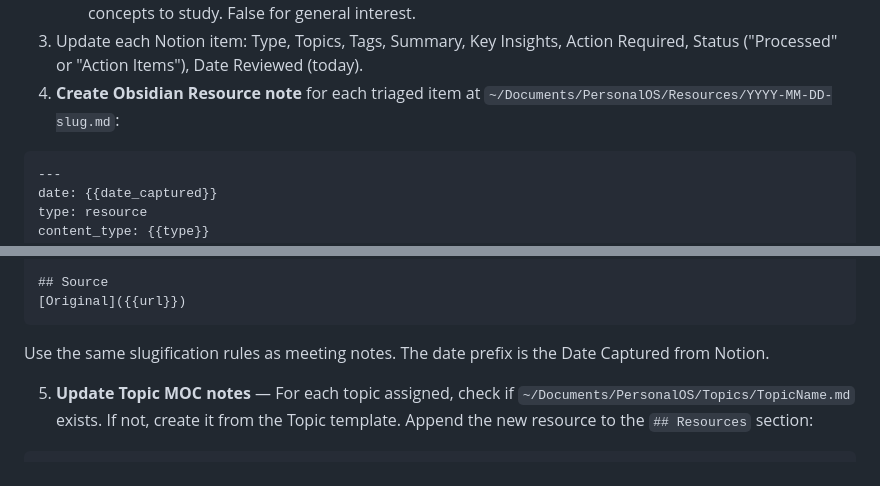
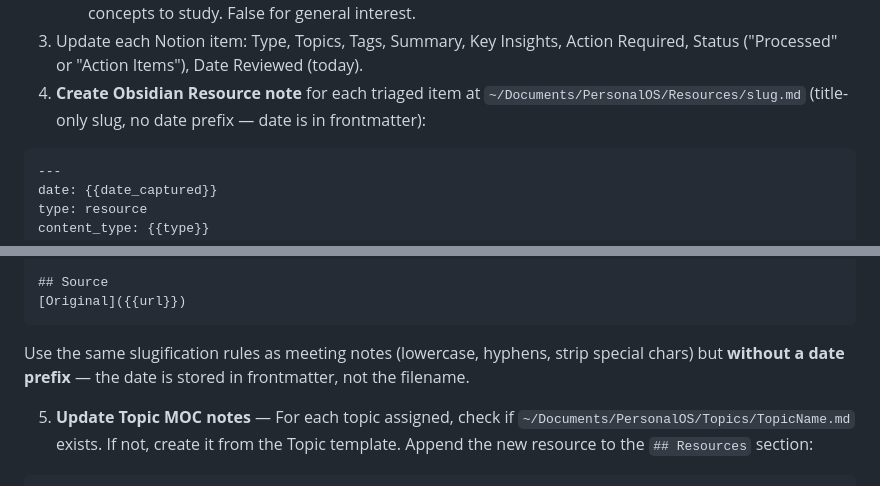
Before and after one commit to MrRahman/personal-os, a Markdown page: .claude/skills/morning-plan.md, 2 parts joined by grey strips. GitHub-like rendering.

Commit message:
fix: remove date prefix from Resource filenames — title-only slugs
Resource notes use title-only slugs (e.g., claude-obsidian-true-ai-employee.md)
since the date is in frontmatter. Date prefixes are only used where they
disambiguate (recurring meetings) or are the primary key (daily notes).

Co-Authored-By: Claude Opus 4.6 (1M context) <noreply@anthropic.com>

````diff
--- a/.claude/skills/morning-plan.md
+++ b/.claude/skills/morning-plan.md
@@ -59,7 +59,7 @@ Skip if Notion is unavailable. Otherwise:
    - **Extract insights** (2-4 key takeaways). If Key Insights field already has content from highlights, append under `**Claude's insights:**` header.
    - **Determine Action Required**: true for tools to try, techniques to implement, workflows to build, concepts to study. False for general interest.
 3. Update each Notion item: Type, Topics, Tags, Summary, Key Insights, Action Required, Status ("Processed" or "Action Items"), Date Reviewed (today).
-4. **Create Obsidian Resource note** for each triaged item at `~/Documents/PersonalOS/Resources/YYYY-MM-DD-slug.md`:
+4. **Create Obsidian Resource note** for each triaged item at `~/Documents/PersonalOS/Resources/slug.md` (title-only slug, no date prefix — date is in frontmatter):
 
 ```markdown
 ---
@@ -94,7 +94,7 @@ tags:
 [Original]({{url}})
 ```
 
-Use the same slugification rules as meeting notes. The date prefix is the Date Captured from Notion.
+Use the same slugification rules as meeting notes (lowercase, hyphens, strip special chars) but **without a date prefix** — the date is stored in frontmatter, not the filename.
 
 5. **Update Topic MOC notes** — For each topic assigned, check if `~/Documents/PersonalOS/Topics/TopicName.md` exists. If not, create it from the Topic template. Append the new resource to the `## Resources` section:
 
````
